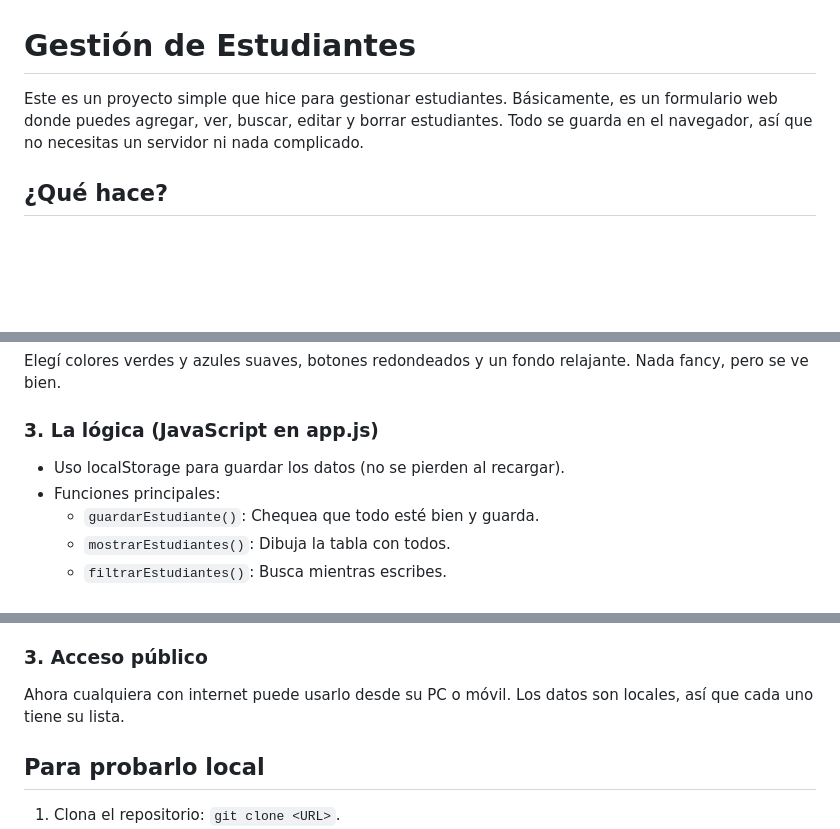
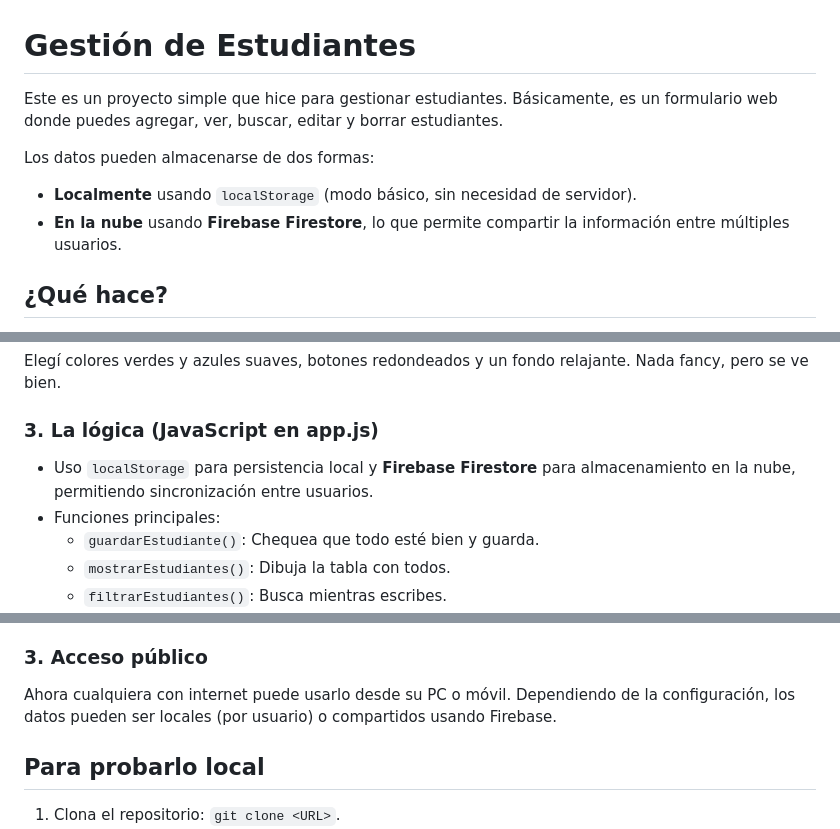
Before and after one commit to angomez-0426/html-formulario, a Markdown page: README.md, 3 parts joined by grey strips. Drawn GitHub-style; blank space fills up the shorter version.

```diff
--- a/README.md
+++ b/README.md
@@ -1,6 +1,10 @@
 # Gestión de Estudiantes
 
-Este es un proyecto simple que hice para gestionar estudiantes. Básicamente, es un formulario web donde puedes agregar, ver, buscar, editar y borrar estudiantes. Todo se guarda en el navegador, así que no necesitas un servidor ni nada complicado.
+Este es un proyecto simple que hice para gestionar estudiantes. Básicamente, es un formulario web donde puedes agregar, ver, buscar, editar y borrar estudiantes.
+
+Los datos pueden almacenarse de dos formas:
+- **Localmente** usando `localStorage` (modo básico, sin necesidad de servidor).
+- **En la nube** usando **Firebase Firestore**, lo que permite compartir la información entre múltiples usuarios.
 
 ## ¿Qué hace?
 
@@ -36,7 +40,7 @@ Puse un formulario con campos para el código (solo números), nombre, email y u
 Elegí colores verdes y azules suaves, botones redondeados y un fondo relajante. Nada fancy, pero se ve bien.
 
 ### 3. La lógica (JavaScript en app.js)
-- Uso localStorage para guardar los datos (no se pierden al recargar).
+- Uso `localStorage` para persistencia local y **Firebase Firestore** para almacenamiento en la nube, permitiendo sincronización entre usuarios.
 - Funciones principales:
   - `guardarEstudiante()`: Chequea que todo esté bien y guarda.
   - `mostrarEstudiantes()`: Dibuja la tabla con todos.
@@ -64,7 +68,7 @@ Elegí colores verdes y azules suaves, botones redondeados y un fondo relajante.
 - El sitio está en https://angomez-0426.github.io/html-formulario/
 
 ### 3. Acceso público
-Ahora cualquiera con internet puede usarlo desde su PC o móvil. Los datos son locales, así que cada uno tiene su lista.
+Ahora cualquiera con internet puede usarlo desde su PC o móvil. Dependiendo de la configuración, los datos pueden ser locales (por usuario) o compartidos usando Firebase.
 
 ## Para probarlo local
 
```
